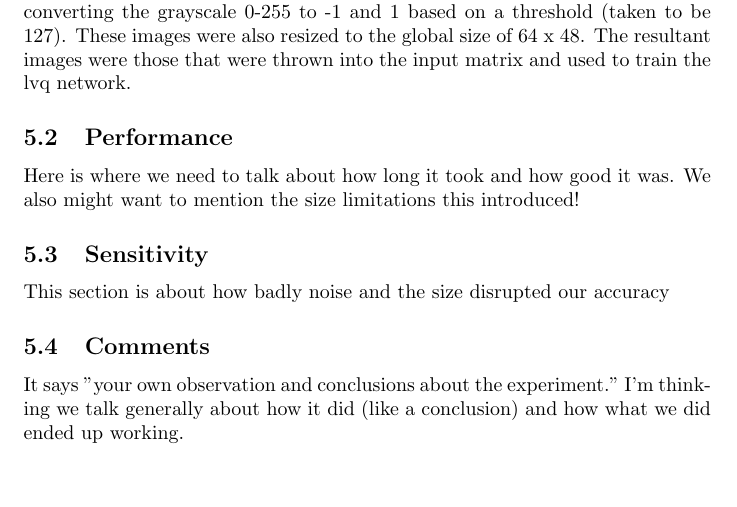
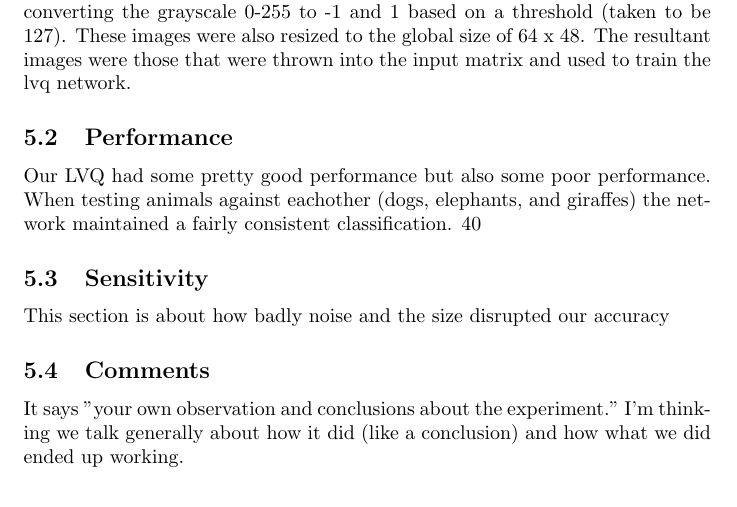
Before and after one commit to Dove-Bren/NeuralClassification, a LaTeX document (paper.tex): part of page 4 of 5, cut so that both start at the same text. Compiled offline with pdfLaTeX.

Commit message:
Update paper.tex

```diff
--- a/paper.tex
+++ b/paper.tex
@@ -134,8 +134,7 @@ Our LVQ network was created using the Neural Net toolkit for Matlab. We selected
 Images were encoded by simply importaing the RGB map, grayscaling, and converting the grayscale 0-255 to -1 and 1 based on a threshold (taken to be 127). These images were also resized to the global size of 64 x 48. The resultant images were those that were thrown into the input matrix and used to train the lvq network.
 
 \subsection{Performance}
-Here is where we need to talk about how long it took and how good it was. We
-also might want to mention the size limitations this introduced!
+Our LVQ had some pretty good performance but also some poor performance.  When testing animals against eachother (dogs, elephants, and giraffes) the network maintained a fairly consistent classification.  40
 
 \subsection{Sensitivity}
 This section is about how badly noise and the size disrupted our accuracy
```
